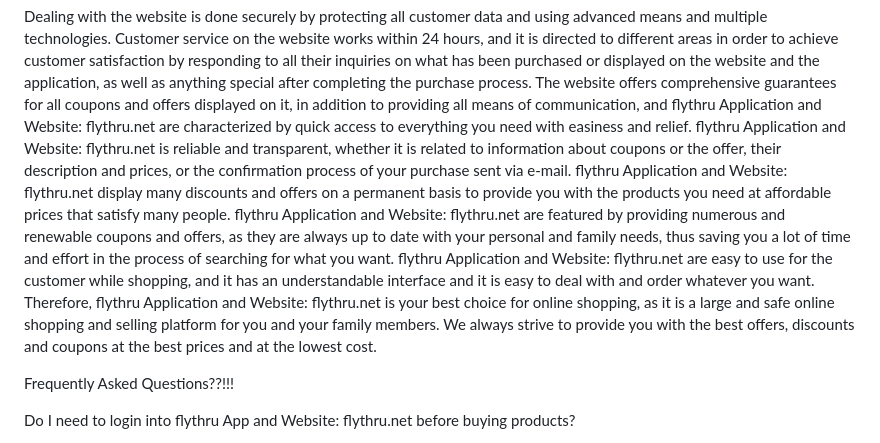
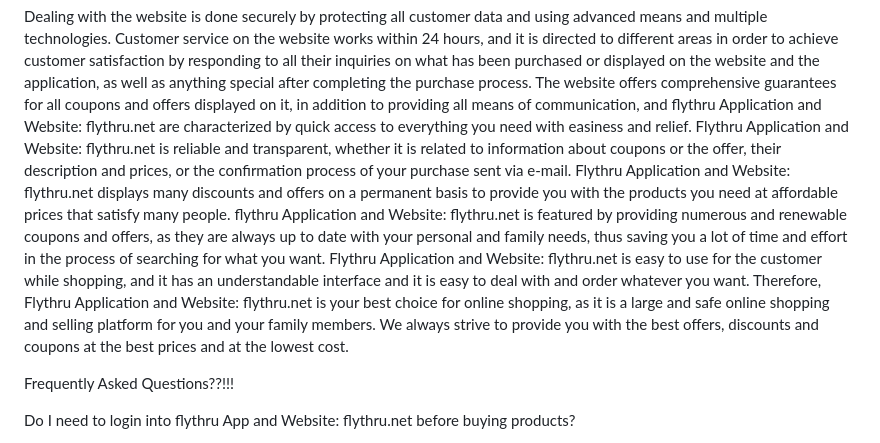
Before and after one commit to SoftLinkCo/flythru-privacy, a Markdown page: flythru/privacy.md, the part around one of its changes. GitHub-like rendering.

```diff
--- a/flythru/privacy.md
+++ b/flythru/privacy.md
@@ -67,11 +67,11 @@ flythru Application and Website: flythru.net have many features that make it one
 Dealing with the website is done securely by protecting all customer data and using advanced means and multiple technologies.
 Customer service on the website works within 24 hours, and it is directed to different areas in order to achieve customer satisfaction by responding to all their inquiries on what has been purchased or displayed on the website and the application, as well as anything special after completing the purchase process.
 The website offers comprehensive guarantees for all coupons and offers displayed on it, in addition to providing all means of communication, and flythru Application and Website: flythru.net are characterized by quick access to everything you need with easiness and relief.
-flythru Application and Website: flythru.net is reliable and transparent, whether it is related to information about coupons or the offer, their description and prices, or the confirmation process of your purchase sent via e-mail.
-flythru Application and Website: flythru.net display many discounts and offers on a permanent basis to provide you with the products you need at affordable prices that satisfy many people.
-flythru Application and Website: flythru.net are featured by providing numerous and renewable coupons and offers, as they are always up to date with your personal and family needs, thus saving you a lot of time and effort in the process of searching for what you want.
-flythru Application and Website: flythru.net are easy to use for the customer while shopping, and it has an understandable interface and it is easy to deal with and order whatever you want.
-Therefore, flythru Application and Website: flythru.net is your best choice for online shopping, as it is a large and safe online shopping and selling platform for you and your family members. We always strive to provide you with the best offers, discounts and coupons at the best prices and at the lowest cost.
+Flythru Application and Website: flythru.net is reliable and transparent, whether it is related to information about coupons or the offer, their description and prices, or the confirmation process of your purchase sent via e-mail.
+Flythru Application and Website: flythru.net displays many discounts and offers on a permanent basis to provide you with the products you need at affordable prices that satisfy many people.
+flythru Application and Website: flythru.net is featured by providing numerous and renewable coupons and offers, as they are always up to date with your personal and family needs, thus saving you a lot of time and effort in the process of searching for what you want.
+Flythru Application and Website: flythru.net is easy to use for the customer while shopping, and it has an understandable interface and it is easy to deal with and order whatever you want.
+Therefore, Flythru Application and Website: flythru.net is your best choice for online shopping, as it is a large and safe online shopping and selling platform for you and your family members. We always strive to provide you with the best offers, discounts and coupons at the best prices and at the lowest cost.
 
 
 
```
Also changed, not shown: other parts of flythru/privacy.md (+12 -12 lines).
